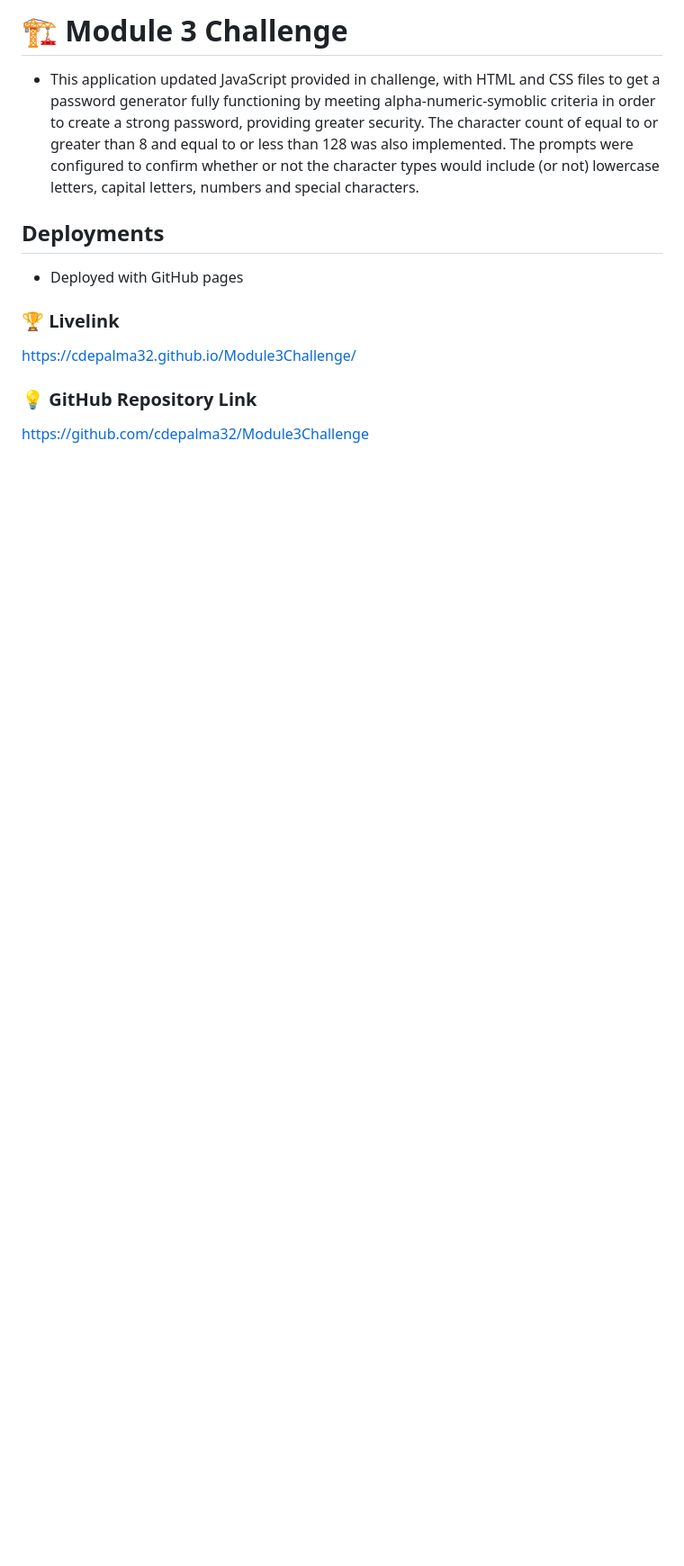
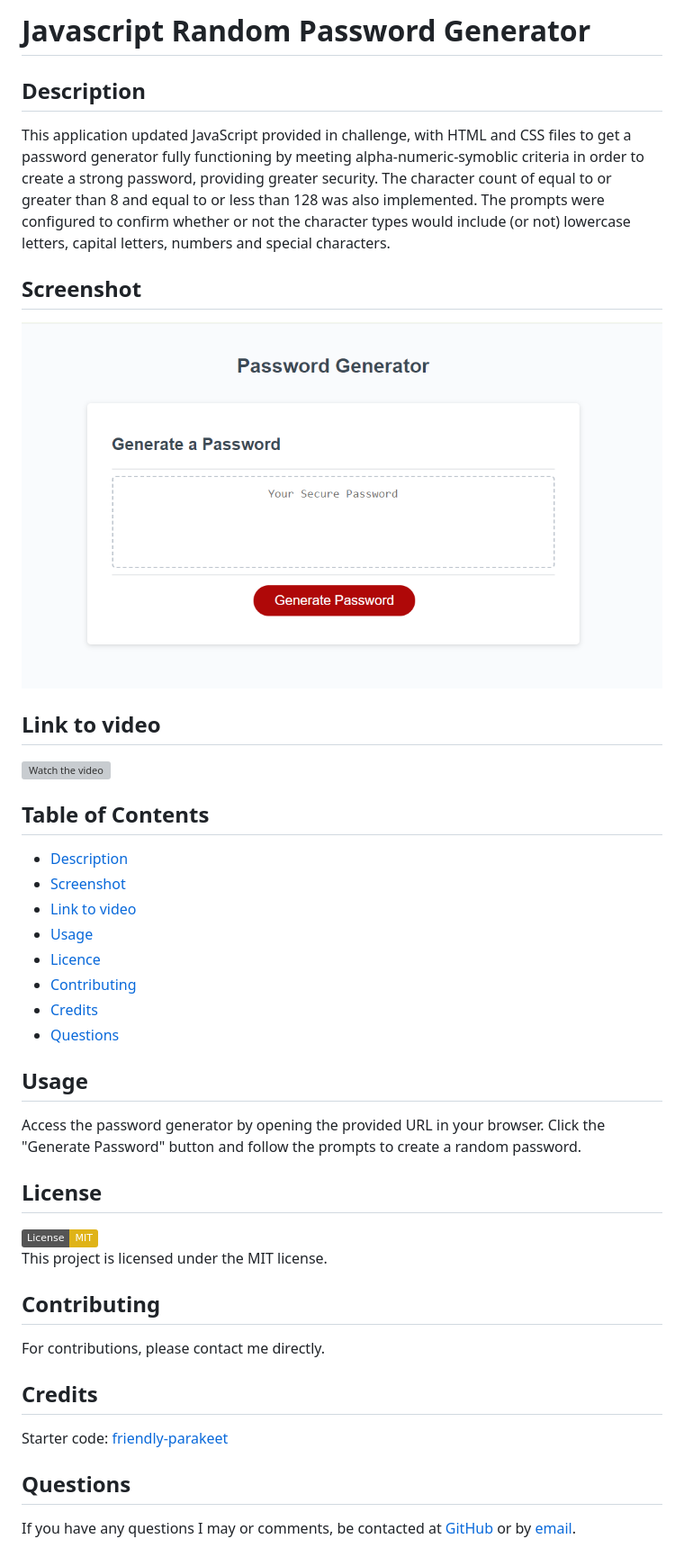
Before and after one commit to cdepalma32/Module3Challenge, a Markdown page: README.md, the part around the change. Shown: that part at 90% size. GitHub-like rendering; pictures changed too: assets/images/Mod3img.PNG (added); badges without logos; blank space fills up the shorter version; grey boxes are pictures that could not be loaded.

Commit message:
resolved README markdown link errors, added logic to javascript prompts

```diff
--- a/README.md
+++ b/README.md
@@ -1,15 +1,36 @@
-# 🏗️ Module 3 Challenge
+# Javascript Random Password Generator
 
-* This application updated JavaScript provided in challenge, with HTML and CSS files to get a password generator fully functioning by meeting alpha-numeric-symoblic criteria in order to create a strong password, providing greater security.  The character count of equal to or greater than 8 and equal to or less than 128 was also implemented.  The prompts were configured to confirm whether or not the character types would include (or not) lowercase letters, capital letters, numbers and special characters.
+## Description
+This application updated JavaScript provided in challenge, with HTML and CSS files to get a password generator fully functioning by meeting alpha-numeric-symoblic criteria in order to create a strong password, providing greater security.  The character count of equal to or greater than 8 and equal to or less than 128 was also implemented.  The prompts were configured to confirm whether or not the character types would include (or not) lowercase letters, capital letters, numbers and special characters.
 
-## Deployments
+## Screenshot
+![Screenshot](./assets/images/Mod3img.PNG)
 
-* Deployed with GitHub pages
+## Link to video
+[![Watch the video](https://img.youtube.com/vi/qJ5rIDQN3nk/0.jpg)](https://youtu.be/qJ5rIDQN3nk?si=eT0X5T6x47MCg7Xx)
 
-### 🏆 Livelink
+## Table of Contents
+- [Description](#description)
+- [Screenshot](#screenshot)
+- [Link to video](#link-to-video)
+- [Usage](#usage)
+- [Licence](#license)
+- [Contributing](#contributing)
+- [Credits](#credits)
+- [Questions](#questions)
 
-  https://cdepalma32.github.io/Module3Challenge/
+## Usage
+Access the password generator by opening the provided URL in your browser. Click the "Generate Password" button and follow the prompts to create a random password.
 
-### 💡 GitHub Repository Link
+## License
+[![License: MIT](https://img.shields.io/badge/License-MIT-yellow.svg)](https://opensource.org/licenses/MIT)<br>
+  This project is licensed under the MIT license.
 
-https://github.com/cdepalma32/Module3Challenge
+## Contributing
+For contributions, please contact me directly.
+
+## Credits
+Starter code: [friendly-parakeet](https://github.com/coding-boot-camp/friendly-parakeet)
+
+## Questions
+If you have any questions I may or comments, be contacted at [GitHub](https://github.com/cdepalma32) or by [email](mailto:crystaldepalma@yahoo.com).
```
Also changed, not shown: 1 other file.
